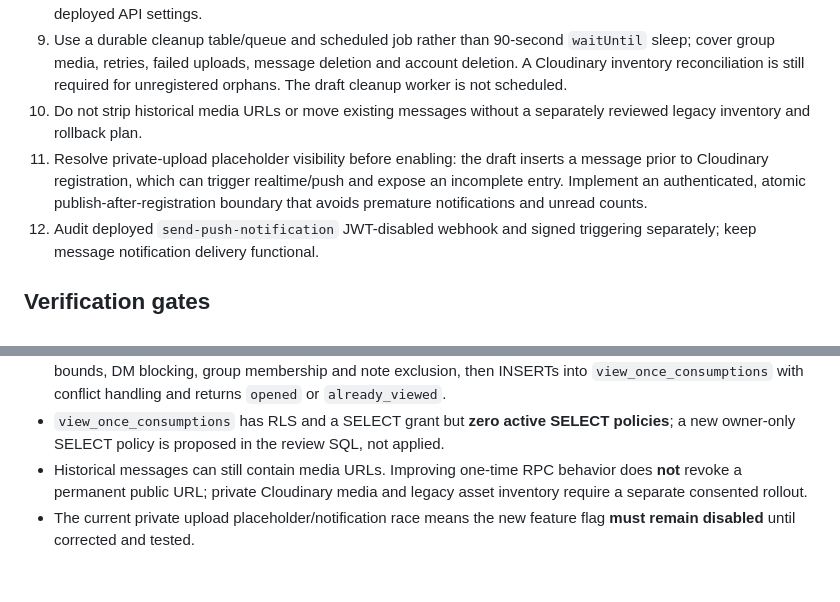
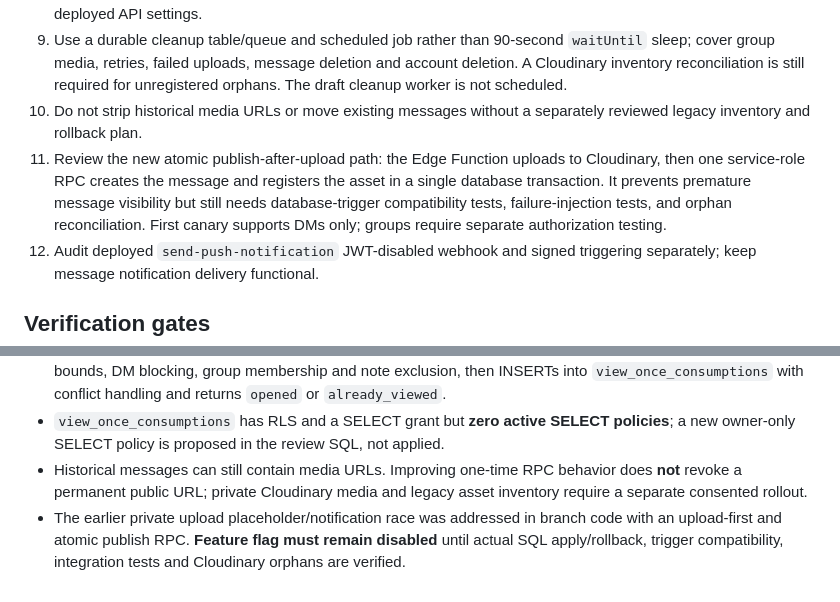
Before and after one commit to seyistarr/Freeupperr, a Markdown page: docs/chat/premium-chat-release-plan.md, 2 parts joined by grey strips. Rendered like a GitHub page.

Commit message:
docs(chat): document atomic publish correction and remaining DM canary tests

```diff
--- a/docs/chat/premium-chat-release-plan.md
+++ b/docs/chat/premium-chat-release-plan.md
@@ -31,7 +31,7 @@ Status: **IN PROGRESS / NO PRODUCTION DEPLOY**. Review branch only. Base main: `
 8. Edge Function should authenticate JWT, return consistent binary-versus-JSON responses, use private no-store caching and conservative CORS. Confirm Cloudinary authenticated fetch signing against Cloudinary's currently deployed API settings.
 9. Use a durable cleanup table/queue and scheduled job rather than 90-second `waitUntil` sleep; cover group media, retries, failed uploads, message deletion and account deletion. A Cloudinary inventory reconciliation is still required for unregistered orphans. The draft cleanup worker is not scheduled.
 10. Do not strip historical media URLs or move existing messages without a separately reviewed legacy inventory and rollback plan.
-11. Resolve private-upload placeholder visibility before enabling: the draft inserts a message prior to Cloudinary registration, which can trigger realtime/push and expose an incomplete entry. Implement an authenticated, atomic publish-after-registration boundary that avoids premature notifications and unread counts.
+11. Review the new atomic publish-after-upload path: the Edge Function uploads to Cloudinary, then one service-role RPC creates the message and registers the asset in a single database transaction. It prevents premature message visibility but still needs database-trigger compatibility tests, failure-injection tests, and orphan reconciliation. First canary supports DMs only; groups require separate authorization testing.
 12. Audit deployed `send-push-notification` JWT-disabled webhook and signed triggering separately; keep message notification delivery functional.
 
 ## Verification gates
@@ -60,4 +60,4 @@ NO-GO until the blocking backend controls and regression tests are complete. Nev
 - It gets `auth.uid()`, checks sender exclusion, view-once message type and metadata, expiry, media-index bounds, DM blocking, group membership and note exclusion, then INSERTs into `view_once_consumptions` with conflict handling and returns `opened` or `already_viewed`.
 - `view_once_consumptions` has RLS and a SELECT grant but **zero active SELECT policies**; a new owner-only SELECT policy is proposed in the review SQL, not applied.
 - Historical messages can still contain media URLs. Improving one-time RPC behavior does **not** revoke a permanent public URL; private Cloudinary media and legacy asset inventory require a separate consented rollout.
-- The current private upload placeholder/notification race means the new feature flag **must remain disabled** until corrected and tested.
+- The earlier private upload placeholder/notification race was addressed in branch code with an upload-first and atomic publish RPC. **Feature flag must remain disabled** until actual SQL apply/rollback, trigger compatibility, integration tests and Cloudinary orphans are verified.
```
